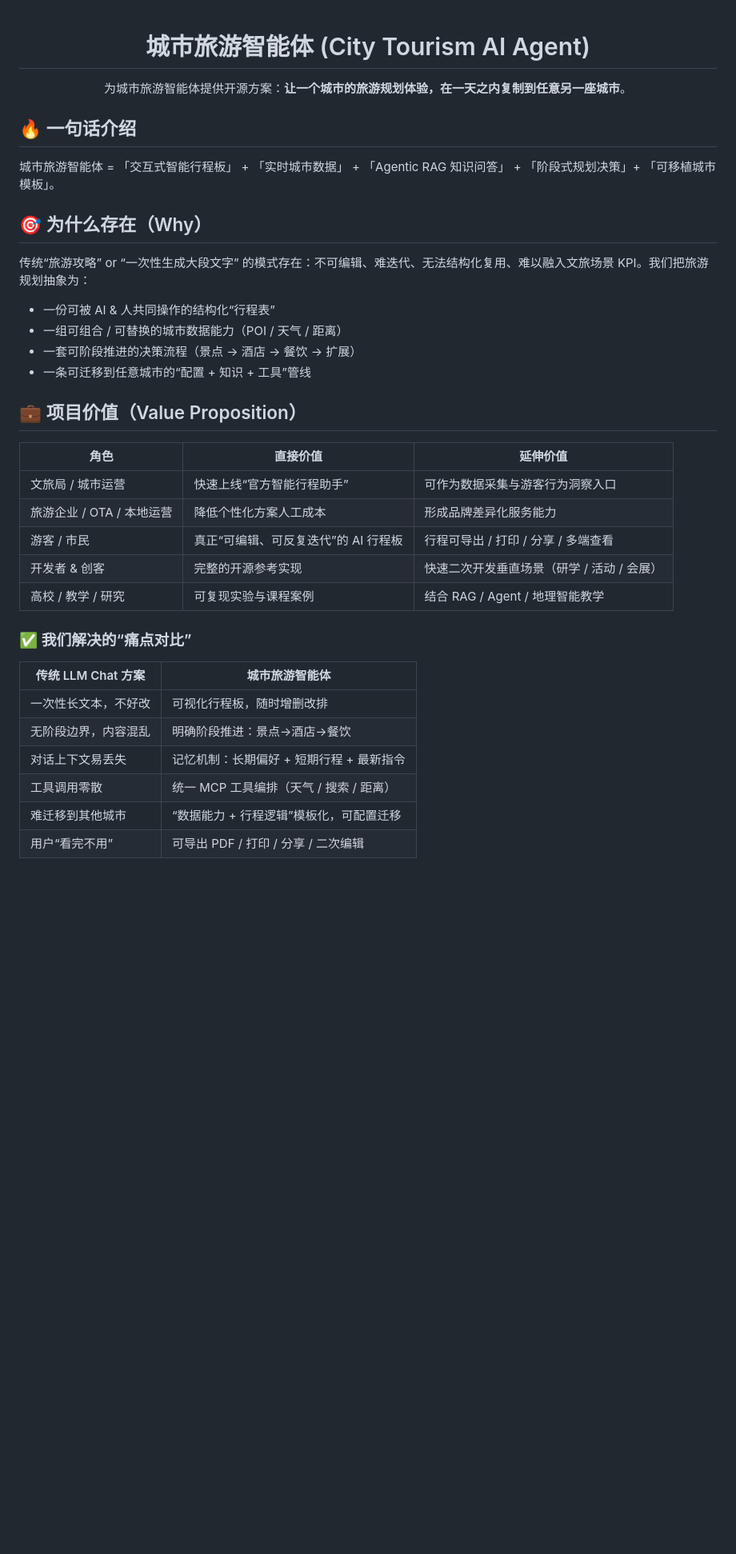
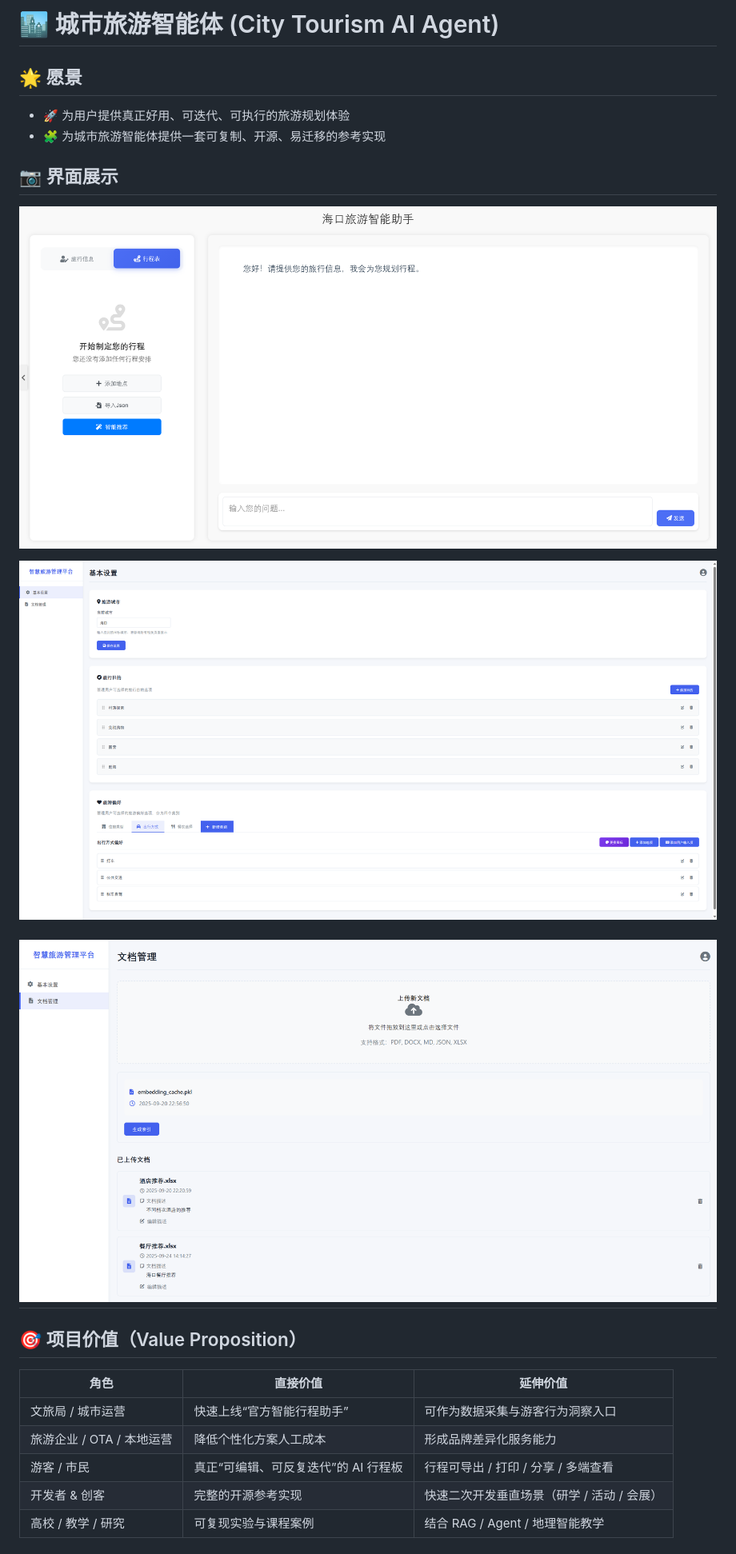
Before and after one commit to Keldon-Pro/City-Tour-Agent, a Markdown page: README.md, the part around the change printed below. Shown: that part at 80% size. Rendered like a GitHub page; pictures changed too: Doc/photos/基本设置页面.png (added), Doc/photos/文档管理页面.png (added); blank space fills up the shorter version.

Commit message:
docs(readme): 润色README

```diff
--- a/README.md
+++ b/README.md
@@ -1,25 +1,21 @@
-<div align="center">
+# 🏙️ 城市旅游智能体 (City Tourism AI Agent)
 
-# 城市旅游智能体 (City Tourism AI Agent)
+## 🌟 愿景
 
-为城市旅游智能体提供开源方案：**让一个城市的旅游规划体验，在一天之内复制到任意另一座城市**。
-
-</div>
+- 🚀 为用户提供真正好用、可迭代、可执行的旅游规划体验
+- 🧩 为城市旅游智能体提供一套可复制、开源、易迁移的参考实现
 
 
 
-## 🔥 一句话介绍
-城市旅游智能体 = 「交互式智能行程板」 + 「实时城市数据」 + 「Agentic RAG 知识问答」 + 「阶段式规划决策」+ 「可移植城市模板」。
+## 📷 界面展示
+![首页界面](Doc/photos/首页界面.png)
 
+![基本设置页面](Doc/photos/基本设置页面.png)
 
-## 🎯 为什么存在（Why）
-传统“旅游攻略” or “一次性生成大段文字” 的模式存在：不可编辑、难迭代、无法结构化复用、难以融入文旅场景 KPI。我们把旅游规划抽象为：
-- 一份可被 AI & 人共同操作的结构化“行程表”
-- 一组可组合 / 可替换的城市数据能力（POI / 天气 / 距离）
-- 一套可阶段推进的决策流程（景点 → 酒店 → 餐饮 → 扩展）
-- 一条可迁移到任意城市的“配置 + 知识 + 工具”管线
+![文档管理页面](Doc/photos/文档管理页面.png)
+---
 
-## 💼 项目价值（Value Proposition）
+## 🎯 项目价值（Value Proposition）
 | 角色 | 直接价值 | 延伸价值 |
 |------|----------|----------|
 | 文旅局 / 城市运营 | 快速上线“官方智能行程助手” | 可作为数据采集与游客行为洞察入口 |
@@ -28,13 +24,4 @@
 | 开发者 & 创客 | 完整的开源参考实现 | 快速二次开发垂直场景（研学 / 活动 / 会展） |
 | 高校 / 教学 / 研究 | 可复现实验与课程案例 | 结合 RAG / Agent / 地理智能教学 |
 
-### ✅ 我们解决的“痛点对比”
-| 传统 LLM Chat 方案 | 城市旅游智能体 |
-|---------------------|------------------|
-| 一次性长文本，不好改 | 可视化行程板，随时增删改排 |
-| 无阶段边界，内容混乱 | 明确阶段推进：景点→酒店→餐饮 |
-| 对话上下文易丢失 | 记忆机制：长期偏好 + 短期行程 + 最新指令 |
-| 工具调用零散 | 统一 MCP 工具编排（天气 / 搜索 / 距离）|
-| 难迁移到其他城市 | “数据能力 + 行程逻辑”模板化，可配置迁移 |
-| 用户“看完不用” | 可导出 PDF / 打印 / 分享 / 二次编辑 |
 
```
Also changed, not shown: other parts of README.md (+8 -42 lines).
